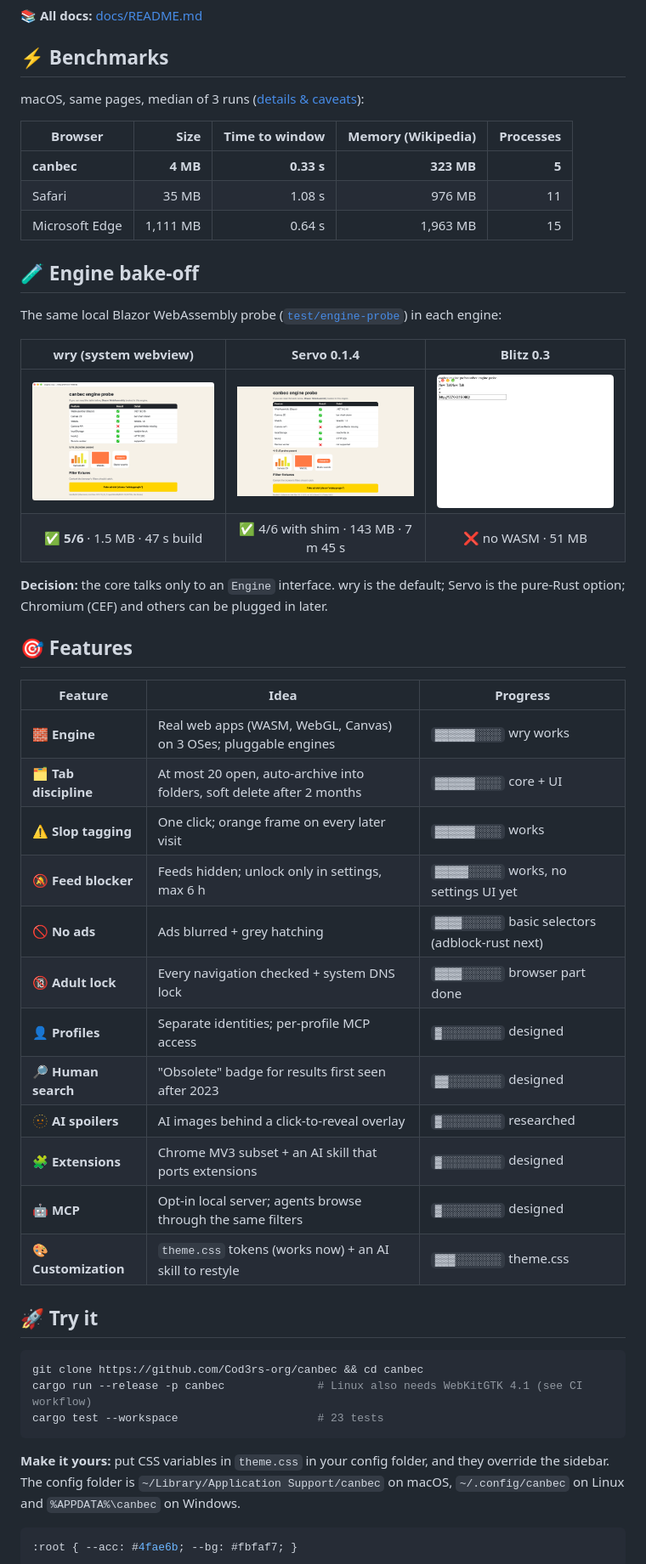
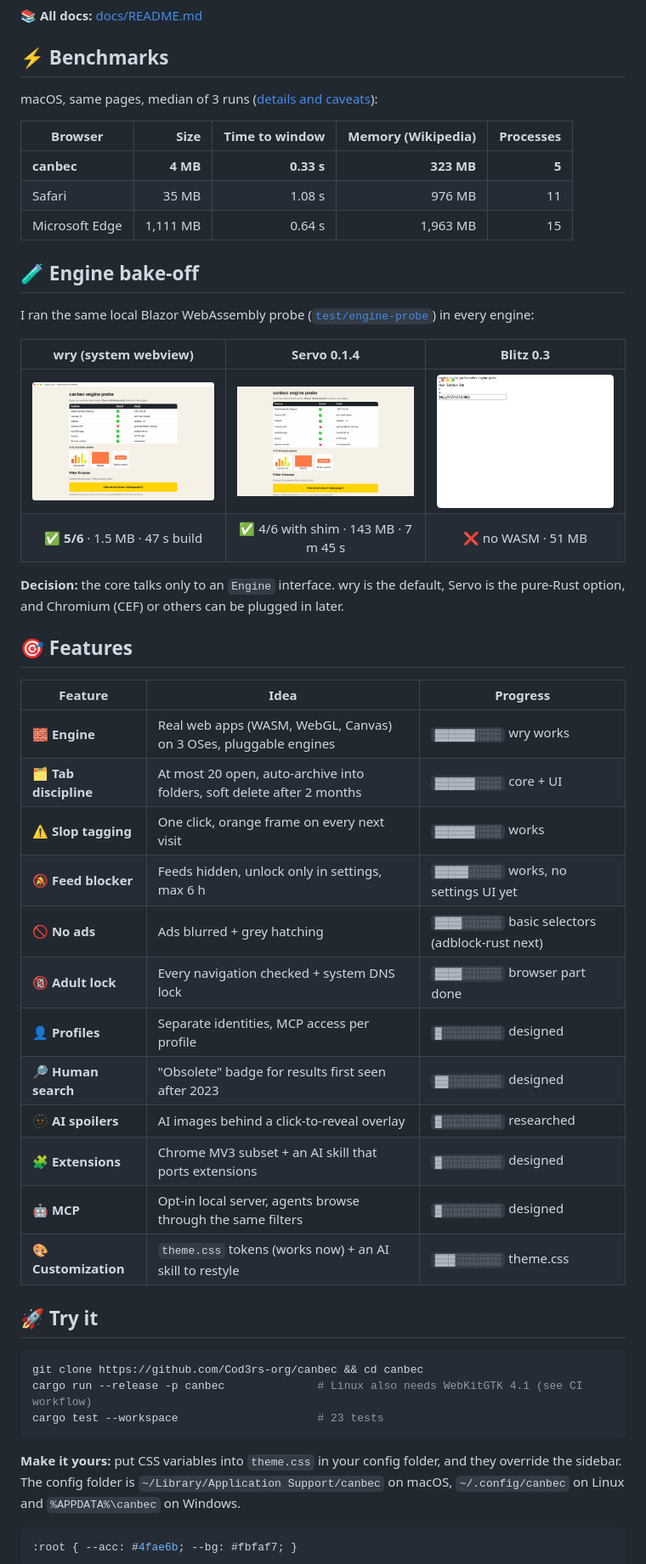
Before and after one commit to Cod3rs-org/canbec, a Markdown page: README.md, the part around one of its changes. Shown at 85% size. Drawn GitHub-style.

````diff
--- a/README.md
+++ b/README.md
@@ -97,7 +102,7 @@ timeline
 
 ## ⚡ Benchmarks
 
-macOS, same pages, median of 3 runs ([details & caveats](docs/benchmarks/2026-10-25-macos.md)):
+macOS, same pages, median of 3 runs ([details and caveats](docs/benchmarks/2026-10-25-macos.md)):
 
 | Browser | Size | Time to window | Memory (Wikipedia) | Processes |
 |---|--:|--:|--:|--:|
@@ -107,31 +112,31 @@ macOS, same pages, median of 3 runs ([details & caveats](docs/benchmarks/2026-10
 
 ## 🧪 Engine bake-off
 
-The same local Blazor WebAssembly probe ([`test/engine-probe`](test/engine-probe)) in each engine:
+I ran the same local Blazor WebAssembly probe ([`test/engine-probe`](test/engine-probe)) in every engine:
 
 | wry (system webview) | Servo 0.1.4 | Blitz 0.3 |
 |:-:|:-:|:-:|
 | <img src="docs/img/engine-wry-probe.png" width="260"> | <img src="docs/img/engine-servo-probe.png" width="260"> | <img src="docs/img/engine-blitz-probe.png" width="260"> |
 | ✅ **5/6** · 1.5 MB · 47 s build | ✅ 4/6 with shim · 143 MB · 7 m 45 s | ❌ no WASM · 51 MB |
 
-**Decision:** the core talks only to an `Engine` interface. wry is the default; Servo is the
-pure-Rust option; Chromium (CEF) and others can be plugged in later.
+**Decision:** the core talks only to an `Engine` interface. wry is the default, Servo is the
+pure-Rust option, and Chromium (CEF) or others can be plugged in later.
 
 ## 🎯 Features
 
 | Feature | Idea | Progress |
 |---|---|---|
-| 🧱 **Engine** | Real web apps (WASM, WebGL, Canvas) on 3 OSes; pluggable engines | `▓▓▓▓▓▓░░░░` wry works |
+| 🧱 **Engine** | Real web apps (WASM, WebGL, Canvas) on 3 OSes, pluggable engines | `▓▓▓▓▓▓░░░░` wry works |
 | 🗂️ **Tab discipline** | At most 20 open, auto-archive into folders, soft delete after 2 months | `▓▓▓▓▓▓░░░░` core + UI |
-| ⚠️ **Slop tagging** | One click; orange frame on every later visit | `▓▓▓▓▓▓░░░░` works |
-| 🔕 **Feed blocker** | Feeds hidden; unlock only in settings, max 6 h | `▓▓▓▓▓░░░░░` works, no settings UI yet |
+| ⚠️ **Slop tagging** | One click, orange frame on every next visit | `▓▓▓▓▓▓░░░░` works |
+| 🔕 **Feed blocker** | Feeds hidden, unlock only in settings, max 6 h | `▓▓▓▓▓░░░░░` works, no settings UI yet |
 | 🚫 **No ads** | Ads blurred + grey hatching | `▓▓▓▓░░░░░░` basic selectors (adblock-rust next) |
 | 🔞 **Adult lock** | Every navigation checked + system DNS lock | `▓▓▓▓░░░░░░` browser part done |
-| 👤 **Profiles** | Separate identities; per-profile MCP access | `▓░░░░░░░░░` designed |
+| 👤 **Profiles** | Separate identities, MCP access per profile | `▓░░░░░░░░░` designed |
 | 🔎 **Human search** | "Obsolete" badge for results first seen after 2023 | `▓▓░░░░░░░░` designed |
 | 🫥 **AI spoilers** | AI images behind a click-to-reveal overlay | `▓░░░░░░░░░` researched |
 | 🧩 **Extensions** | Chrome MV3 subset + an AI skill that ports extensions | `▓░░░░░░░░░` designed |
-| 🤖 **MCP** | Opt-in local server; agents browse through the same filters | `▓░░░░░░░░░` designed |
+| 🤖 **MCP** | Opt-in local server, agents browse through the same filters | `▓░░░░░░░░░` designed |
 | 🎨 **Customization** | `theme.css` tokens (works now) + an AI skill to restyle | `▓▓▓░░░░░░░` theme.css |
 
 ## 🚀 Try it
@@ -142,7 +147,7 @@ cargo run --release -p canbec              # Linux also needs WebKitGTK 4.1 (see
 cargo test --workspace                     # 23 tests
 ```
 
-**Make it yours:** put CSS variables in `theme.css` in your config folder, and they override the
+**Make it yours:** put CSS variables into `theme.css` in your config folder, and they override the
 sidebar. The config folder is `~/Library/Application Support/canbec` on macOS, `~/.config/canbec`
 on Linux and `%APPDATA%\canbec` on Windows.
 
````
Also changed, not shown: other parts of README.md (+28 -23 lines).
